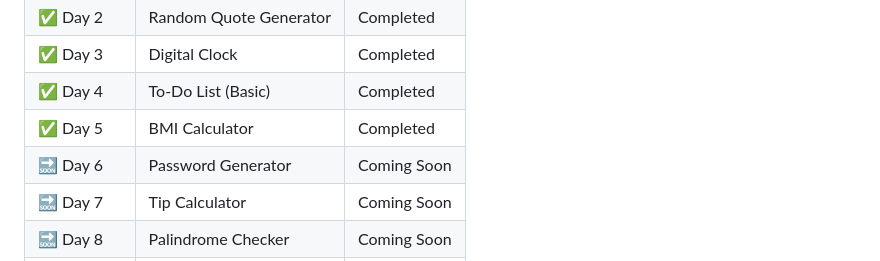
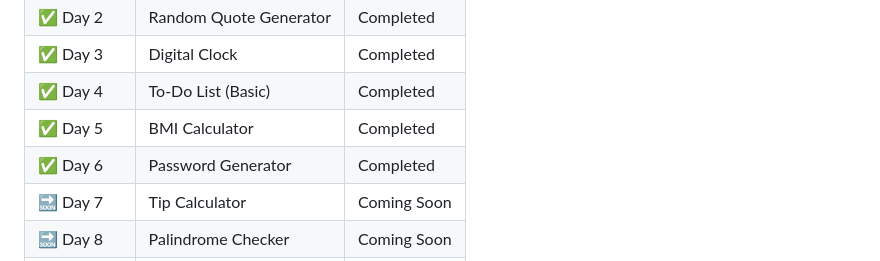
Before and after one commit to Yash-Terekar/100Days-100Projects-JavaScript, a Markdown page: README.md, the part around the change. GitHub-like rendering.

```diff
--- a/README.md
+++ b/README.md
@@ -37,7 +37,7 @@ Each project focuses on building logic, UI, animations, and real functionality t
 | ✅ Day 3   | Digital Clock             | Completed   |
 | ✅ Day 4   | To-Do List (Basic)        | Completed   |
 | ✅ Day 5   | BMI Calculator            | Completed   |
-| 🔜 Day 6   | Password Generator        | Coming Soon |
+| ✅ Day 6   | Password Generator        | Completed   |
 | 🔜 Day 7   | Tip Calculator            | Coming Soon |
 | 🔜 Day 8   | Palindrome Checker        | Coming Soon |
 | 🔜 Day 9   | Dice Roll Simulator       | Coming Soon |
```
